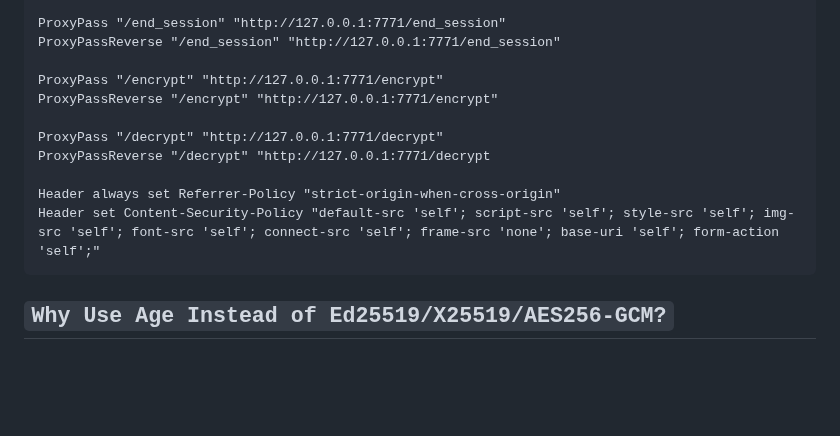
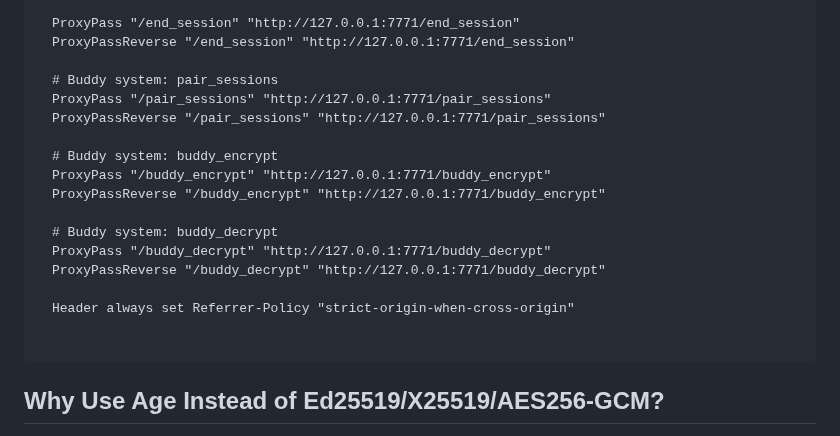
Before and after one commit to gabrix73/Nofuture-Buddy, a Markdown page: README.md, the part around one of its changes. Drawn GitHub-style; blank space fills up the shorter version.

```diff
--- a/README.md
+++ b/README.md
@@ -46,15 +46,20 @@ The purpose of this approach is not to leave any data after a conversation.
     ProxyPass "/end_session" "http://127.0.0.1:7771/end_session"
     ProxyPassReverse "/end_session" "http://127.0.0.1:7771/end_session"
 
-    ProxyPass "/encrypt" "http://127.0.0.1:7771/encrypt"
-    ProxyPassReverse "/encrypt" "http://127.0.0.1:7771/encrypt"
+    # Buddy system: pair_sessions
+    ProxyPass "/pair_sessions" "http://127.0.0.1:7771/pair_sessions"
+    ProxyPassReverse "/pair_sessions" "http://127.0.0.1:7771/pair_sessions"
 
-    ProxyPass "/decrypt" "http://127.0.0.1:7771/decrypt"
-    ProxyPassReverse "/decrypt" "http://127.0.0.1:7771/decrypt
+    # Buddy system: buddy_encrypt
+    ProxyPass "/buddy_encrypt" "http://127.0.0.1:7771/buddy_encrypt"
+    ProxyPassReverse "/buddy_encrypt" "http://127.0.0.1:7771/buddy_encrypt"
+
+    # Buddy system: buddy_decrypt
+    ProxyPass "/buddy_decrypt" "http://127.0.0.1:7771/buddy_decrypt"
+    ProxyPassReverse "/buddy_decrypt" "http://127.0.0.1:7771/buddy_decrypt"
 
     Header always set Referrer-Policy "strict-origin-when-cross-origin"
-    Header set Content-Security-Policy "default-src 'self'; script-src 'self'; style-src 'self'; img-src 'self'; font-src 'self'; connect-src 'self'; frame-src 'none'; base-uri 'self'; form-action 'self';"
-</code></p>
+</pre>
 
 <h2>Why Use Age Instead of Ed25519/X25519/AES256-GCM?</h2>
 <p>
```
Also changed, not shown: other parts of README.md (+45 -1 lines).
